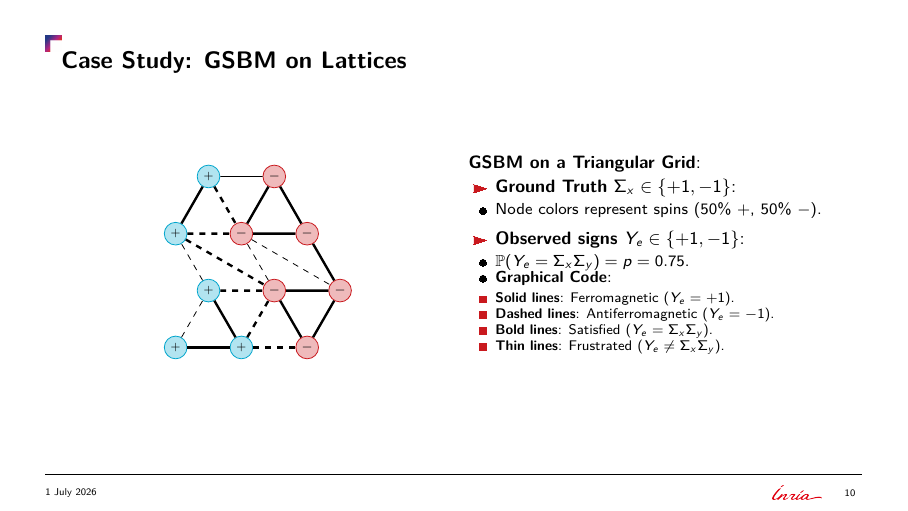
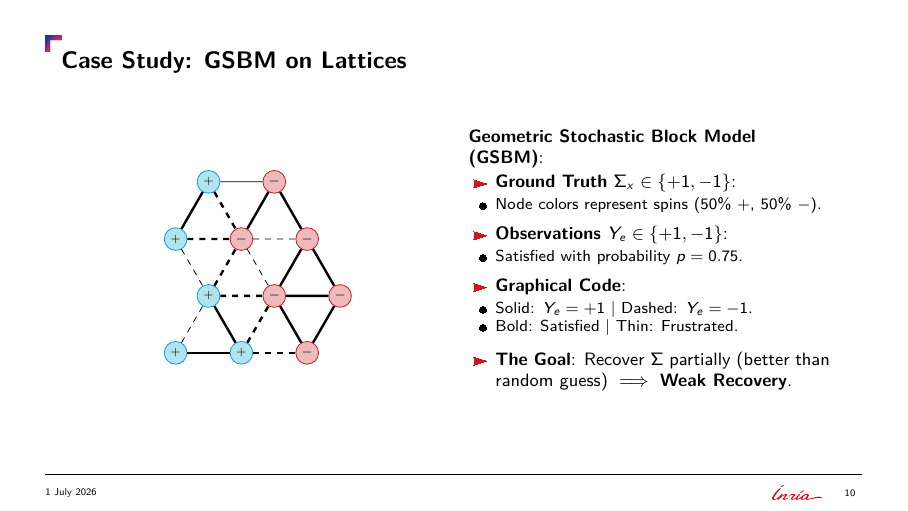
Before and after one commit to Ludwig-H/Presentation-BrunoLevy-2026-06, LaTeX slides (NEO-AMELEAS_Workshop/PresentationIA/main.tex): page 10 of 17. The pictures show the PDF file NEO-AMELEAS_Workshop/PresentationIA/main.pdf that the author committed with the source.

Commit message:
Fix middle floor connections in triangular grid SBM, add GSBM full name and weak recovery goal

```diff
--- a/NEO-AMELEAS_Workshop/PresentationIA/main.tex
+++ b/NEO-AMELEAS_Workshop/PresentationIA/main.tex
@@ -260,48 +260,47 @@
                     \draw[very thick, dashed, black] (B1) -- (B2);
                     \draw[very thick, black] (B2) -- (B3);
                     \draw[very thick, dashed, black] (C1) -- (C2);
-                    \draw[very thick, black] (C2) -- (C3);
+                    \draw[thin, dashed, black] (C2) -- (C3);
                     \draw[thin, black] (D1) -- (D2);
 
                     % Diagonals Up-Right
                     \draw[thin, dashed, black] (A1) -- (B1);
                     \draw[very thick, dashed, black] (A2) -- (B2);
                     \draw[very thick, black] (A3) -- (B3);
-                    \draw[thin, dashed, black] (B1) -- (C1);
-                    \draw[thin, dashed, black] (B2) -- (C2);
-                    \draw[very thick, black] (B3) -- (C3);
+                    \draw[very thick, dashed, black] (B1) -- (C2);
+                    \draw[very thick, black] (B2) -- (C3);
                     \draw[very thick, black] (C1) -- (D1);
                     \draw[very thick, black] (C2) -- (D2);
 
                     % Diagonals Up-Left
                     \draw[very thick, black] (B1) -- (A2);
                     \draw[very thick, black] (B2) -- (A3);
-                    \draw[very thick, dashed, black] (C1) -- (B2);
-                    \draw[thin, dashed, black] (C2) -- (B3);
+                    \draw[thin, dashed, black] (C1) -- (B1);
+                    \draw[thin, dashed, black] (C2) -- (B2);
+                    \draw[very thick, black] (C3) -- (B3);
                     \draw[very thick, dashed, black] (D1) -- (C2);
                     \draw[very thick, black] (D2) -- (C3);
                 \end{tikzpicture}
             \end{center}
         \end{column}
         \begin{column}{0.48\textwidth}
-            \textbf{GSBM on a Triangular Grid}:
+            \textbf{Geometric Stochastic Block Model (GSBM)}:
             \begin{itemize}
                 \setlength{\itemsep}{6pt}
                 \item \textbf{Ground Truth} $\Sigma_x \in \{+1, -1\}$:
                 \begin{itemize}
                     \item Node colors represent spins (50\% $+$, 50\% $-$).
                 \end{itemize}
-                \item \textbf{Observed signs} $Y_e \in \{+1, -1\}$:
+                \item \textbf{Observations} $Y_e \in \{+1, -1\}$:
                 \begin{itemize}
-                    \item $\mathbb{P}(Y_e = \Sigma_x\Sigma_y) = p = 0.75$.
+                    \item Satisfied with probability $p = 0.75$.
+                \end{itemize}
                 \item \textbf{Graphical Code}:
                 \begin{itemize}
-                    \item \textbf{Solid lines}: Ferromagnetic ($Y_e = +1$).
-                    \item \textbf{Dashed lines}: Antiferromagnetic ($Y_e = -1$).
-                    \item \textbf{Bold lines}: Satisfied ($Y_e = \Sigma_x\Sigma_y$).
-                    \item \textbf{Thin lines}: Frustrated ($Y_e \neq \Sigma_x\Sigma_y$).
+                    \item Solid: $Y_e = +1$ | Dashed: $Y_e = -1$.
+                    \item Bold: Satisfied | Thin: Frustrated.
                 \end{itemize}
-                \end{itemize}
+                \item \textbf{The Goal}: Recover $\Sigma$ partially (better than random guess) $\implies$ \textbf{Weak Recovery}.
             \end{itemize}
         \end{column}
     \end{columns}
```
Also changed, not shown: NEO-AMELEAS_Workshop/PresentationIA/main.pdf.
